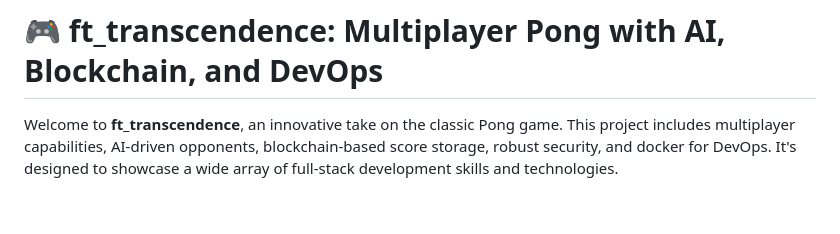
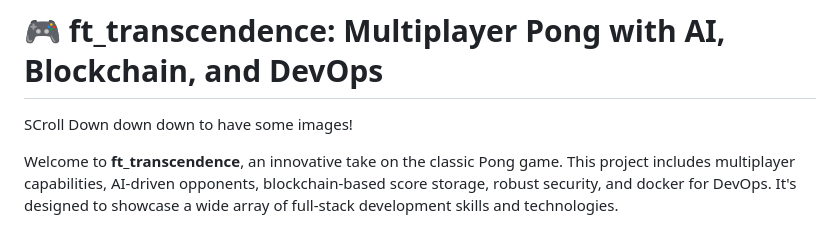
Before and after one commit to TomTris/42-ft_transcendence, a Markdown page: README.MD, the part around the change. Drawn GitHub-style; blank space fills up the shorter version.

```diff
--- a/README.MD
+++ b/README.MD
@@ -1,4 +1,6 @@
 # 🎮 **ft_transcendence**: Multiplayer Pong with AI, Blockchain, and DevOps
+
+SCroll Down down down to have some images!
 
 Welcome to **ft_transcendence**, an innovative take on the classic Pong game. This project includes multiplayer capabilities, AI-driven opponents, blockchain-based score storage, robust security, and docker for DevOps. It's designed to showcase a wide array of full-stack development skills and technologies.
 
```
